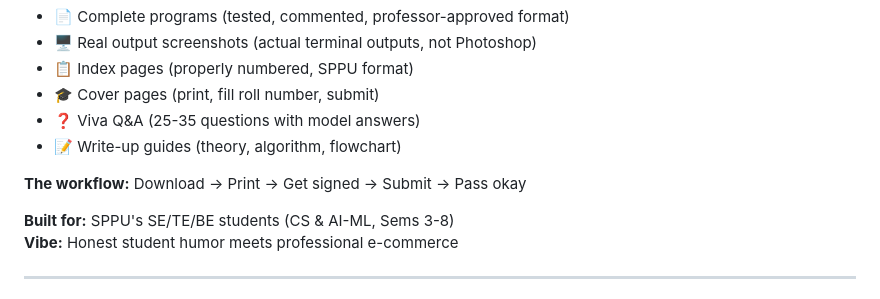
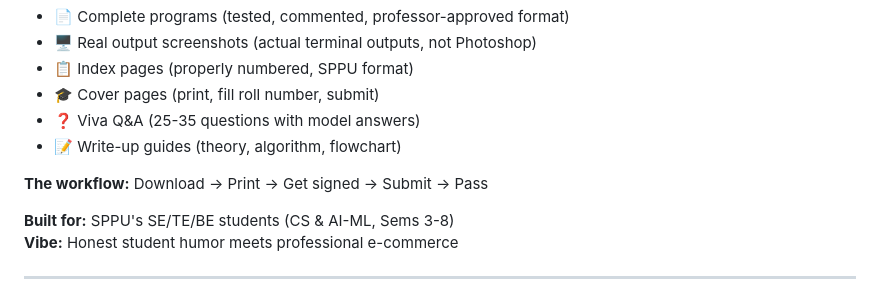
Before and after one commit to ivy-1602/LabLoot-The-Academic-Black-Market-but-legal, a Markdown page: README.md, the part around the change. Rendered like a GitHub page.

```diff
--- a/README.md
+++ b/README.md
@@ -41,7 +41,7 @@ An **E-Commerce website** (SE Sem 3 project) that sells ready-made lab packs, th
 - ❓ Viva Q&A (25-35 questions with model answers)
 - 📝 Write-up guides (theory, algorithm, flowchart)
 
-**The workflow:** Download → Print → Get signed → Submit → Pass okay
+**The workflow:** Download → Print → Get signed → Submit → Pass
 
 **Built for:** SPPU's SE/TE/BE students (CS & AI-ML, Sems 3-8)
 **Vibe:** Honest student humor meets professional e-commerce
```
